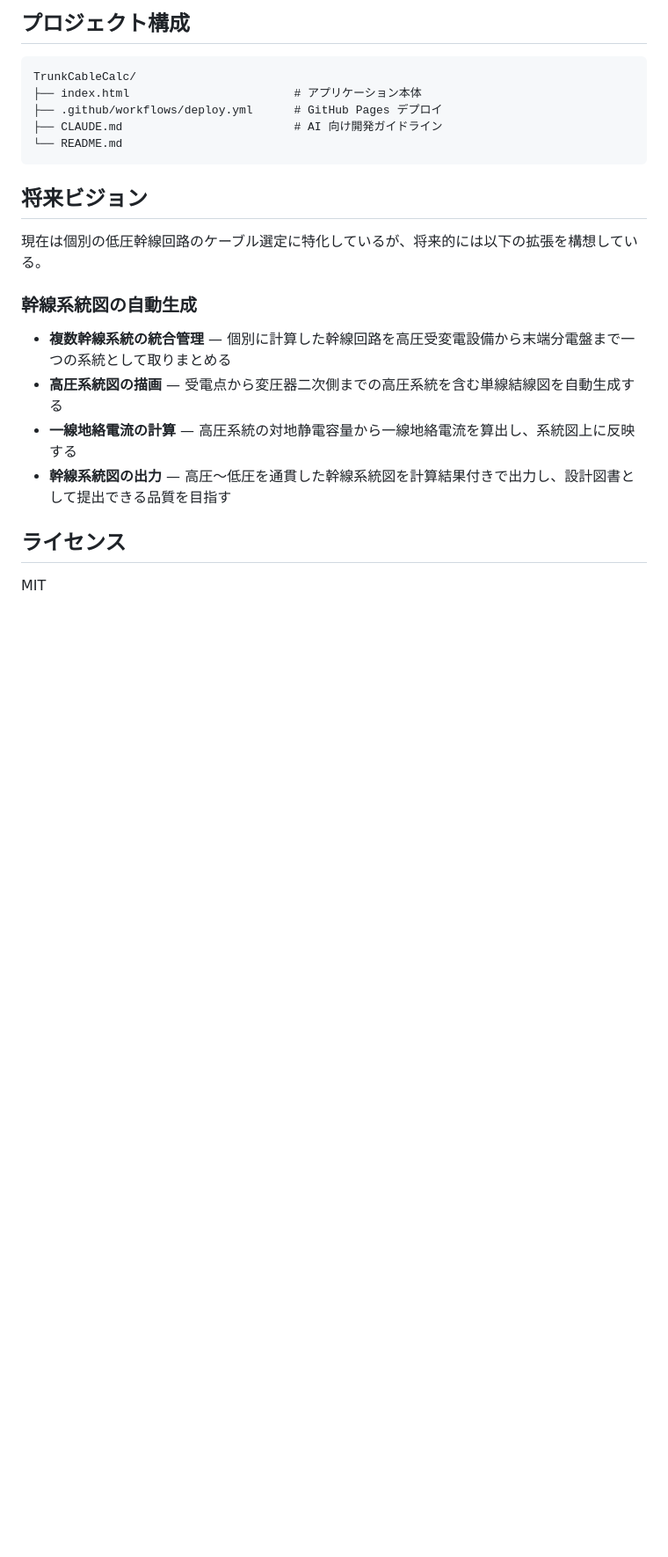
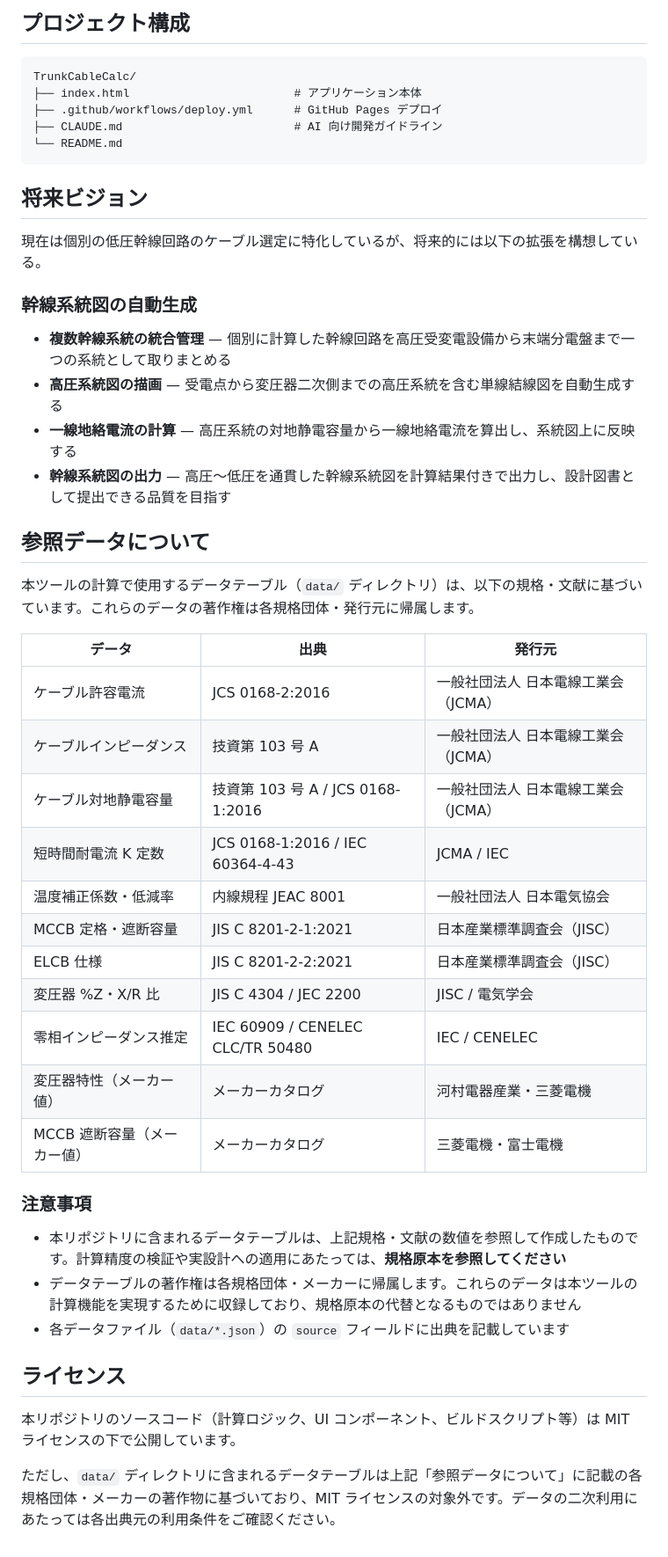
Before and after one commit to klcr/TrunkCableCalc, a Markdown page: README.md, the part around the change. Shown at 88% size. GitHub-like rendering; blank space fills up the shorter version.

Commit message:
docs: データソースの出典・著作権情報をREADMEに追記
data/ディレクトリに含まれる規格由来データテーブルの出典（JCS 0168,
技資第103号A, JEAC 8001, JIS, IEC等）と発行元を一覧表で明記。
MITライセンスの適用範囲をソースコードに限定し、データテーブルは
各規格団体の著作物に基づく旨を注記。

https://claude.ai/code/session_0135mpb6m4yqGvUo5KZzS5uq

```diff
--- a/README.md
+++ b/README.md
@@ -66,6 +66,32 @@ TrunkCableCalc/
 - **一線地絡電流の計算** — 高圧系統の対地静電容量から一線地絡電流を算出し、系統図上に反映する
 - **幹線系統図の出力** — 高圧〜低圧を通貫した幹線系統図を計算結果付きで出力し、設計図書として提出できる品質を目指す
 
+## 参照データについて
+
+本ツールの計算で使用するデータテーブル（`data/` ディレクトリ）は、以下の規格・文献に基づいています。これらのデータの著作権は各規格団体・発行元に帰属します。
+
+| データ | 出典 | 発行元 |
+|--------|------|--------|
+| ケーブル許容電流 | JCS 0168-2:2016 | 一般社団法人 日本電線工業会（JCMA） |
+| ケーブルインピーダンス | 技資第 103 号 A | 一般社団法人 日本電線工業会（JCMA） |
+| ケーブル対地静電容量 | 技資第 103 号 A / JCS 0168-1:2016 | 一般社団法人 日本電線工業会（JCMA） |
+| 短時間耐電流 K 定数 | JCS 0168-1:2016 / IEC 60364-4-43 | JCMA / IEC |
+| 温度補正係数・低減率 | 内線規程 JEAC 8001 | 一般社団法人 日本電気協会 |
+| MCCB 定格・遮断容量 | JIS C 8201-2-1:2021 | 日本産業標準調査会（JISC） |
+| ELCB 仕様 | JIS C 8201-2-2:2021 | 日本産業標準調査会（JISC） |
+| 変圧器 %Z・X/R 比 | JIS C 4304 / JEC 2200 | JISC / 電気学会 |
+| 零相インピーダンス推定 | IEC 60909 / CENELEC CLC/TR 50480 | IEC / CENELEC |
+| 変圧器特性（メーカー値） | メーカーカタログ | 河村電器産業・三菱電機 |
+| MCCB 遮断容量（メーカー値） | メーカーカタログ | 三菱電機・富士電機 |
+
+### 注意事項
+
+- 本リポジトリに含まれるデータテーブルは、上記規格・文献の数値を参照して作成したものです。計算精度の検証や実設計への適用にあたっては、**規格原本を参照してください**
+- データテーブルの著作権は各規格団体・メーカーに帰属します。これらのデータは本ツールの計算機能を実現するために収録しており、規格原本の代替となるものではありません
+- 各データファイル（`data/*.json`）の `source` フィールドに出典を記載しています
+
 ## ライセンス
 
-MIT
+本リポジトリのソースコード（計算ロジック、UI コンポーネント、ビルドスクリプト等）は MIT ライセンスの下で公開しています。
+
+ただし、`data/` ディレクトリに含まれるデータテーブルは上記「参照データについて」に記載の各規格団体・メーカーの著作物に基づいており、MIT ライセンスの対象外です。データの二次利用にあたっては各出典元の利用条件をご確認ください。
```
